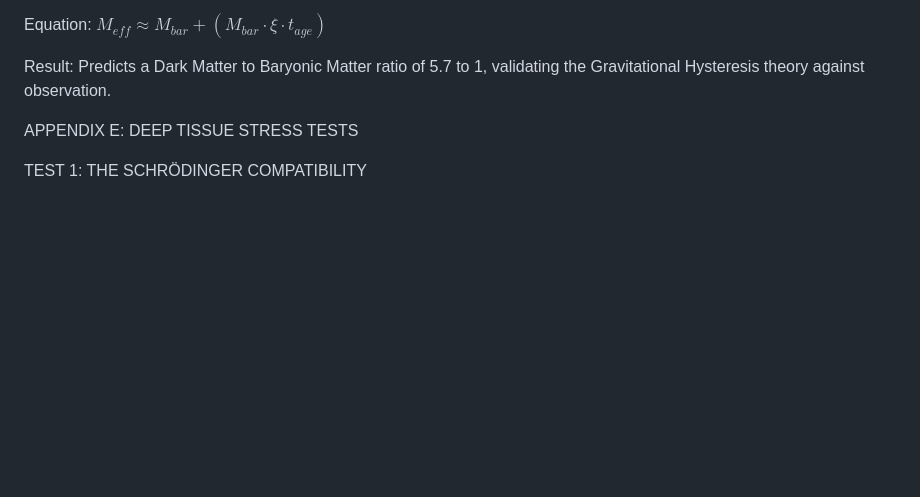
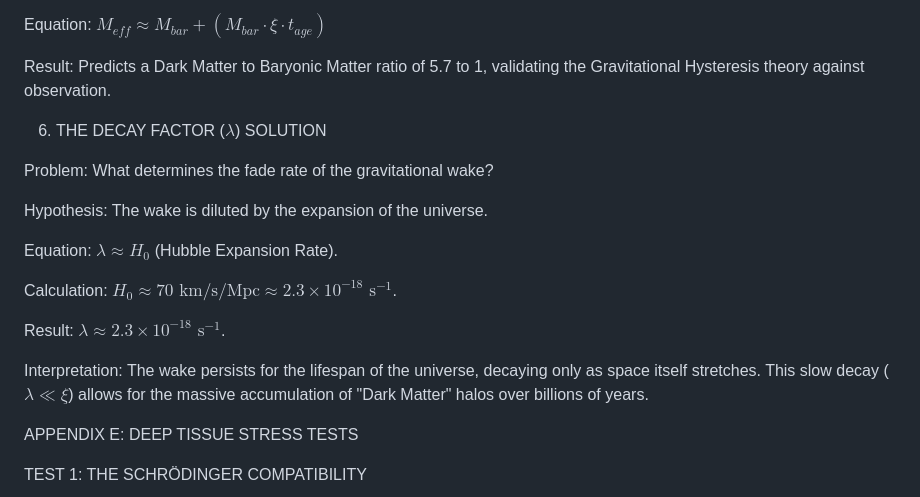
Before and after one commit to NeoRenaissance/Cumulative-Temporal-Flux-Cosmology, a Markdown page: A Place To Start.md, the part around the change. Rendered like a GitHub page; blank space fills up the shorter version.

```diff
--- a/A Place To Start.md
+++ b/A Place To Start.md
@@ -162,6 +162,22 @@ Problem: Why the 5:1 Dark Matter ratio?
 Equation: $M_{eff} \approx M_{bar} + (M_{bar} \cdot \xi \cdot t_{age})$
 
 Result: Predicts a Dark Matter to Baryonic Matter ratio of 5.7 to 1, validating the Gravitational Hysteresis theory against observation.
+
+6. THE DECAY FACTOR ($\lambda$) SOLUTION
+
+Problem: What determines the fade rate of the gravitational wake?
+
+Hypothesis: The wake is diluted by the expansion of the universe.
+
+Equation: $\lambda \approx H_0$ (Hubble Expansion Rate).
+
+Calculation: $H_0 \approx 70 \text{ km/s/Mpc} \approx 2.3 \times 10^{-18} \text{ s}^{-1}$.
+
+Result: $\lambda \approx 2.3 \times 10^{-18} \text{ s}^{-1}$.
+
+Interpretation: The wake persists for the lifespan of the universe, decaying only as space itself stretches. This slow decay ($\lambda \ll \xi$) allows for the massive accumulation of "Dark Matter" halos over billions of years.
+
+
 
 APPENDIX E: DEEP TISSUE STRESS TESTS
 
```
